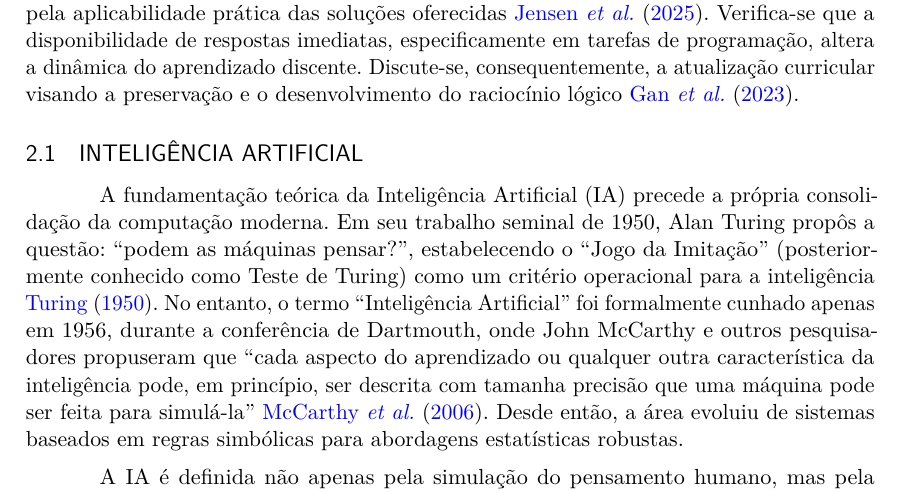
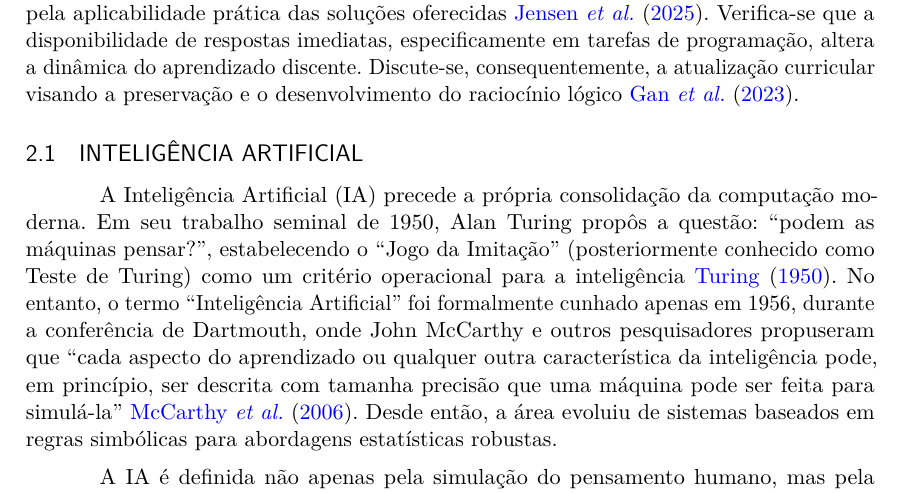
Before and after one commit to gbr-ufs/mtpc, a LaTeX thesis (src/main.tex): part of page 6 of 13, cut so that both start at the same text. Compiled offline with pdfLaTeX.

Commit message:
refactor(escrita): remover termo "fundamentação teórica"
Remover o termo "fundamentação teórica", como indicado pelo professor.

```diff
--- a/src/main.tex
+++ b/src/main.tex
@@ -129,7 +129,7 @@ Como LLMs são uma nova e popular tecnologia \textcites{openai_funding_2025}, to
 
 \subsection{Inteligência Artificial}
 
-A fundamentação teórica da Inteligência Artificial (IA) precede a própria consolidação da computação moderna. Em seu trabalho seminal de 1950, Alan Turing propôs a questão: ``podem as máquinas pensar?'', estabelecendo o ``Jogo da Imitação'' (posteriormente conhecido como Teste de Turing) como um critério operacional para a inteligência \textcites{turing_computing_1950}. No entanto, o termo ``Inteligência Artificial'' foi formalmente cunhado apenas em 1956, durante a conferência de Dartmouth, onde John McCarthy e outros pesquisadores propuseram que ``cada aspecto do aprendizado ou qualquer outra característica da inteligência pode, em princípio, ser descrita com tamanha precisão que uma máquina pode ser feita para simulá-la'' \textcites{mccarthy_proposal_2006}. Desde então, a área evoluiu de sistemas baseados em regras simbólicas para abordagens estatísticas robustas.
+A Inteligência Artificial (IA) precede a própria consolidação da computação moderna. Em seu trabalho seminal de 1950, Alan Turing propôs a questão: ``podem as máquinas pensar?'', estabelecendo o ``Jogo da Imitação'' (posteriormente conhecido como Teste de Turing) como um critério operacional para a inteligência \textcites{turing_computing_1950}. No entanto, o termo ``Inteligência Artificial'' foi formalmente cunhado apenas em 1956, durante a conferência de Dartmouth, onde John McCarthy e outros pesquisadores propuseram que ``cada aspecto do aprendizado ou qualquer outra característica da inteligência pode, em princípio, ser descrita com tamanha precisão que uma máquina pode ser feita para simulá-la'' \textcites{mccarthy_proposal_2006}. Desde então, a área evoluiu de sistemas baseados em regras simbólicas para abordagens estatísticas robustas.
 
 A IA é definida não apenas pela simulação do pensamento humano, mas pela construção de agentes inteligentes. Segundo \textcites{russell_artificial_2021}, um agente inteligente é uma entidade que percebe seu ambiente por meio de sensores e age sobre esse ambiente através de atuadores, visando maximizar as chances de sucesso em uma determinada tarefa. Essa definição abrange desde algoritmos simples de controle até sistemas complexos de processamento de linguagem natural. A onipresença dessas tecnologias é evidenciada pelo crescimento do otimismo global e da utilização de ferramentas de IA em diversos setores produtivos e sociais \textcites{google_global_2025}.
 
```
